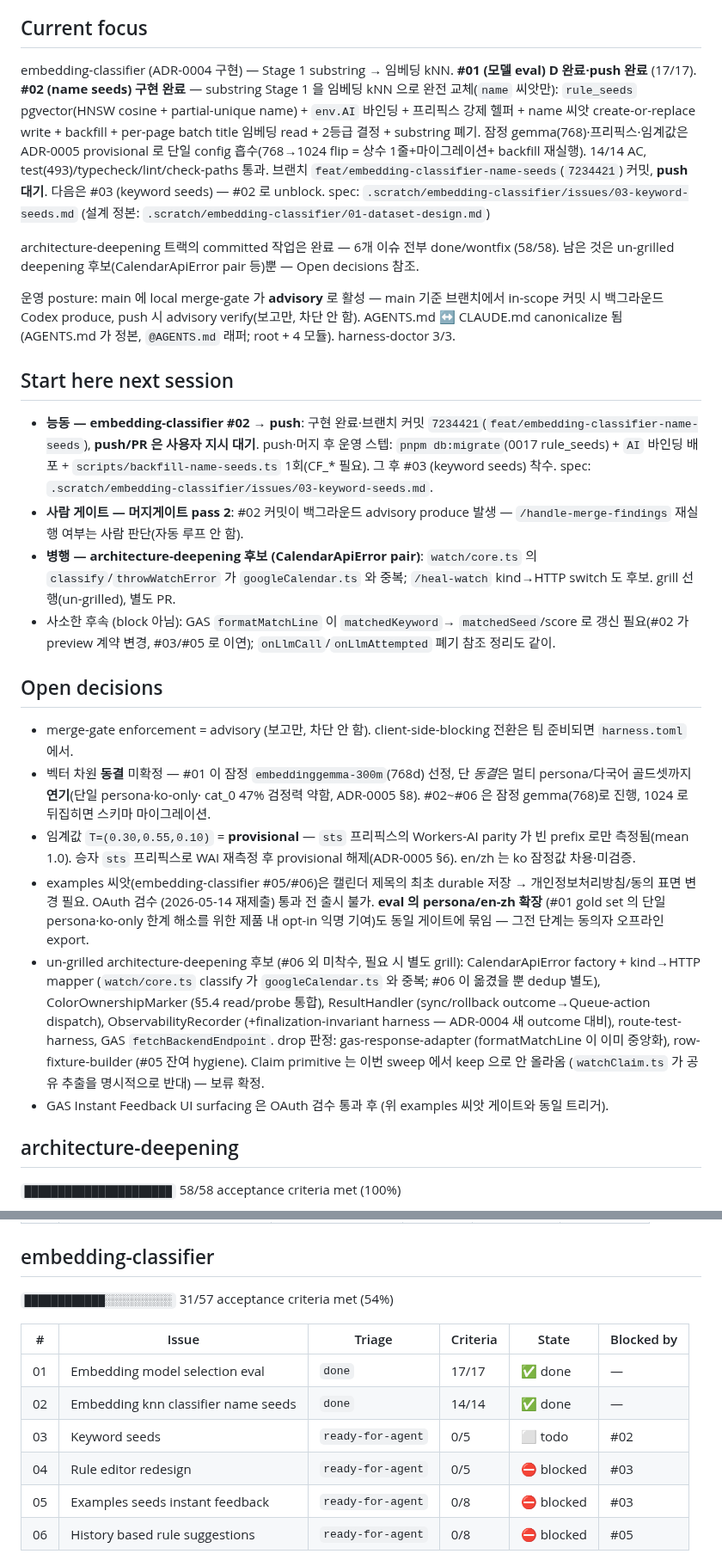
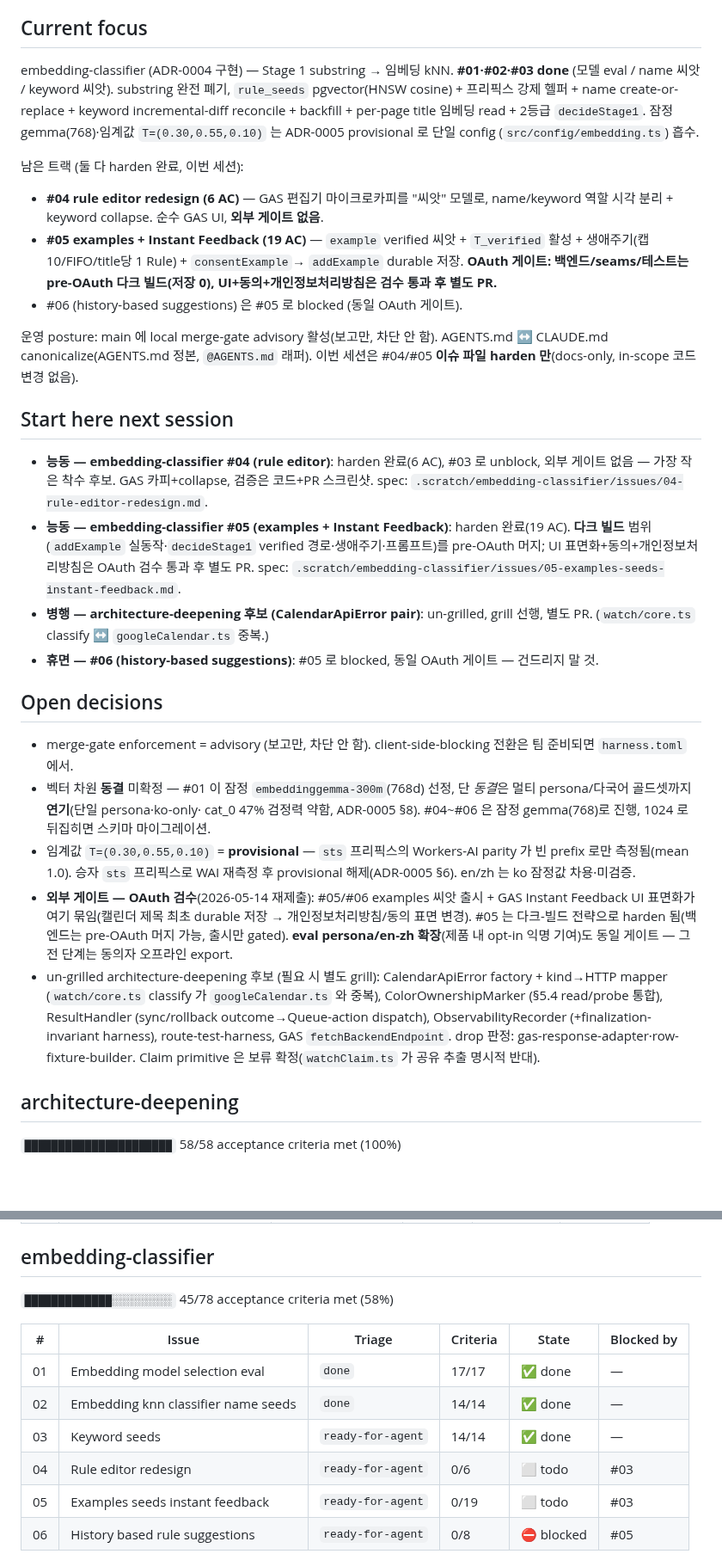
Before and after one commit to lim010111/autocolor-calendar, a Markdown page: STATUS.md, 2 parts joined by grey strips. Shown at 86% size. Rendered like a GitHub page; blank space fills up the shorter version.

Commit message:
docs(embedding-classifier): harden #04/#05 이슈 — AC 분해·seam 정합·OAuth 게이트 명시
착수 전 harden. 구현 변경 없음(이슈 파일 + STATUS 내러티브만).

#04 rule editor (5→6 AC):
- examples-collapse 를 #05 로 스코프 이관(편집기에 아직 렌더 안 됨) — 스코프 버그 수정
- name/keyword 역할 시각 분리 구체화(1 필수 vs 0..N 선택)
- GAS 검증 방법 명시(vitest 밖 → 코드+PR 스크린샷)
- #03 사이드바 키(match.byRule.withSeed)와 경계 설정

#05 examples + Instant Feedback (8→19 AC):
- durable 저장 민터 정정: redactEventForLlm(transient) → consentExample→addExample
- 과도-redaction drop 기준 정의(빈 문자열/≥50% placeholder)
- 생애주기 3 불변항 분해(캡10 / FIFO eviction / title당 1 Rule last-write-wins)
- T_verified grade-aware 바 + cold-start nan 비이슈 + cross-grade margin 테스트 분리
- 동의 workstream 분해(1회 동의 모델 / 개인정보처리방침 disclosure / legal-reviewer 게이트)
- exact-match shortcut 이연 명시(Gate 5), src/AGENTS.md §5.2 lockstep
- 다크-빌드-후-게이트-해제 전략(백엔드 pre-OAuth 머지, 출시만 OAuth gated)

기존 prep seam 확인: consentExample/ConsentReceipt/addExample 이 이미 존재(stub).
신규 durable-storage ADR 불필요(ADR-0004 §범위 + src/AGENTS.md §5.2 가 이미 외부화).

Co-Authored-By: Claude Opus 4.8 (1M context) <noreply@anthropic.com>
Claude-Session: https://claude.ai/code/session_01UKHUk1HJKDEVmozyrnowNA

```diff
--- a/STATUS.md
+++ b/STATUS.md
@@ -7,42 +7,41 @@ outside the narrative block; mechanical sections are regenerated every run._
 ## Current focus
 
 embedding-classifier (ADR-0004 구현) — Stage 1 substring → 임베딩 kNN.
-**#01 (모델 eval) D 완료·push 완료** (17/17). **#02 (name seeds) 구현 완료**
-— substring Stage 1 을 임베딩 kNN 으로 완전 교체(`name` 씨앗만): `rule_seeds`
-pgvector(HNSW cosine + partial-unique name) + `env.AI` 바인딩 + 프리픽스 강제
-헬퍼 + name 씨앗 create-or-replace write + backfill + per-page batch title
-임베딩 read + 2등급 결정 + substring 폐기. 잠정 gemma(768)·프리픽스·임계값은
-ADR-0005 provisional 로 단일 config 흡수(768→1024 flip = 상수 1줄+마이그레이션+
-backfill 재실행). 14/14 AC, test(493)/typecheck/lint/check-paths 통과. 브랜치
-`feat/embedding-classifier-name-seeds`(`7234421`) 커밋, **push 대기**. 다음은
-#03 (keyword seeds) — #02 로 unblock.
-spec: `.scratch/embedding-classifier/issues/03-keyword-seeds.md`
-(설계 정본: `.scratch/embedding-classifier/01-dataset-design.md`)
+**#01·#02·#03 done** (모델 eval / name 씨앗 / keyword 씨앗). substring 완전
+폐기, `rule_seeds` pgvector(HNSW cosine) + 프리픽스 강제 헬퍼 + name
+create-or-replace + keyword incremental-diff reconcile + backfill + per-page
+title 임베딩 read + 2등급 `decideStage1`. 잠정 gemma(768)·임계값
+`T=(0.30,0.55,0.10)` 는 ADR-0005 provisional 로 단일 config
+(`src/config/embedding.ts`) 흡수.
 
-architecture-deepening 트랙의 committed 작업은 완료 — 6개 이슈 전부
-done/wontfix (58/58). 남은 것은 un-grilled deepening 후보(CalendarApiError
-pair 등)뿐 — Open decisions 참조.
+남은 트랙 (둘 다 harden 완료, 이번 세션):
+- **#04 rule editor redesign (6 AC)** — GAS 편집기 마이크로카피를 "씨앗" 모델로,
+  name/keyword 역할 시각 분리 + keyword collapse. 순수 GAS UI, **외부 게이트 없음**.
+- **#05 examples + Instant Feedback (19 AC)** — `example` verified 씨앗 +
+  `T_verified` 활성 + 생애주기(캡10/FIFO/title당 1 Rule) + `consentExample`→
+  `addExample` durable 저장. **OAuth 게이트: 백엔드/seams/테스트는 pre-OAuth
+  다크 빌드(저장 0), UI+동의+개인정보처리방침은 검수 통과 후 별도 PR.**
+- #06 (history-based suggestions) 은 #05 로 blocked (동일 OAuth 게이트).
 
-운영 posture: main 에 local merge-gate 가 **advisory** 로 활성 — main 기준
-브랜치에서 in-scope 커밋 시 백그라운드 Codex produce, push 시 advisory
-verify(보고만, 차단 안 함). AGENTS.md ↔ CLAUDE.md canonicalize 됨
-(AGENTS.md 가 정본, `@AGENTS.md` 래퍼; root + 4 모듈). harness-doctor 3/3.
+운영 posture: main 에 local merge-gate advisory 활성(보고만, 차단 안 함).
+AGENTS.md ↔ CLAUDE.md canonicalize(AGENTS.md 정본, `@AGENTS.md` 래퍼).
+이번 세션은 #04/#05 **이슈 파일 harden 만**(docs-only, in-scope 코드 변경 없음).
 
 ## Start here next session
 
-- **능동 — embedding-classifier #02 → push**: 구현 완료·브랜치 커밋
-  `7234421`(`feat/embedding-classifier-name-seeds`), **push/PR 은 사용자 지시
-  대기**. push·머지 후 운영 스텝: `pnpm db:migrate`(0017 rule_seeds) + `AI`
-  바인딩 배포 + `scripts/backfill-name-seeds.ts` 1회(CF_* 필요). 그 후 #03
-  (keyword seeds) 착수. spec: `.scratch/embedding-classifier/issues/03-keyword-seeds.md`.
-- **사람 게이트 — 머지게이트 pass 2**: #02 커밋이 백그라운드 advisory produce
-  발생 — `/handle-merge-findings` 재실행 여부는 사람 판단(자동 루프 안 함).
-- **병행 — architecture-deepening 후보 (CalendarApiError pair)**:
-  `watch/core.ts` 의 `classify`/`throwWatchError` 가 `googleCalendar.ts` 와
-  중복; `/heal-watch` kind→HTTP switch 도 후보. grill 선행(un-grilled), 별도 PR.
-- 사소한 후속 (block 아님): GAS `formatMatchLine` 이 `matchedKeyword`→
-  `matchedSeed`/score 로 갱신 필요(#02 가 preview 계약 변경, #03/#05 로 이연);
-  `onLlmCall`/`onLlmAttempted` 폐기 참조 정리도 같이.
+- **능동 — embedding-classifier #04 (rule editor)**: harden 완료(6 AC),
+  #03 로 unblock, 외부 게이트 없음 — 가장 작은 착수 후보. GAS 카피+collapse,
+  검증은 코드+PR 스크린샷. spec:
+  `.scratch/embedding-classifier/issues/04-rule-editor-redesign.md`.
+- **능동 — embedding-classifier #05 (examples + Instant Feedback)**: harden
+  완료(19 AC). **다크 빌드** 범위(`addExample` 실동작·`decideStage1` verified
+  경로·생애주기·프롬프트)를 pre-OAuth 머지; UI 표면화+동의+개인정보처리방침은
+  OAuth 검수 통과 후 별도 PR. spec:
+  `.scratch/embedding-classifier/issues/05-examples-seeds-instant-feedback.md`.
+- **병행 — architecture-deepening 후보 (CalendarApiError pair)**: un-grilled,
+  grill 선행, 별도 PR. (`watch/core.ts` classify ↔ `googleCalendar.ts` 중복.)
+- **휴면 — #06 (history-based suggestions)**: #05 로 blocked, 동일 OAuth 게이트 —
+  건드리지 말 것.
 
 ## Open decisions
 
@@ -50,28 +49,23 @@ verify(보고만, 차단 안 함). AGENTS.md ↔ CLAUDE.md canonicalize 됨
   전환은 팀 준비되면 `harness.toml` 에서.
 - 벡터 차원 **동결** 미확정 — #01 이 잠정 `embeddinggemma-300m`(768d) 선정,
   단 *동결*은 멀티 persona/다국어 골드셋까지 **연기**(단일 persona·ko-only·
-  cat_0 47% 검정력 약함, ADR-0005 §8). #02~#06 은 잠정 gemma(768)로 진행,
+  cat_0 47% 검정력 약함, ADR-0005 §8). #04~#06 은 잠정 gemma(768)로 진행,
   1024 로 뒤집히면 스키마 마이그레이션.
 - 임계값 `T=(0.30,0.55,0.10)` = **provisional** — `sts` 프리픽스의 Workers-AI
   parity 가 빈 prefix 로만 측정됨(mean 1.0). 승자 `sts` 프리픽스로 WAI 재측정
   후 provisional 해제(ADR-0005 §6). en/zh 는 ko 잠정값 차용·미검증.
-- examples 씨앗(embedding-classifier #05/#06)은 캘린더 제목의 최초
-  durable 저장 → 개인정보처리방침/동의 표면 변경 필요. OAuth 검수
-  (2026-05-14 재제출) 통과 전 출시 불가. **eval 의 persona/en-zh 확장**
-  (#01 gold set 의 단일 persona·ko-only 한계 해소를 위한 제품 내 opt-in
-  익명 기여)도 동일 게이트에 묶임 — 그전 단계는 동의자 오프라인 export.
-- un-grilled architecture-deepening 후보 (#06 외 미착수, 필요 시 별도
-  grill): CalendarApiError factory + kind→HTTP mapper (`watch/core.ts`
-  classify 가 `googleCalendar.ts` 와 중복; #06 이 옮겼을 뿐 dedup 별도),
-  ColorOwnershipMarker (§5.4 read/probe 통합),
+- **외부 게이트 — OAuth 검수**(2026-05-14 재제출): #05/#06 examples 씨앗 출시 +
+  GAS Instant Feedback UI 표면화가 여기 묶임(캘린더 제목 최초 durable 저장 →
+  개인정보처리방침/동의 표면 변경). #05 는 다크-빌드 전략으로 harden 됨(백엔드는
+  pre-OAuth 머지 가능, 출시만 gated). **eval persona/en-zh 확장**(제품 내 opt-in
+  익명 기여)도 동일 게이트 — 그전 단계는 동의자 오프라인 export.
+- un-grilled architecture-deepening 후보 (필요 시 별도 grill):
+  CalendarApiError factory + kind→HTTP mapper (`watch/core.ts` classify 가
+  `googleCalendar.ts` 와 중복), ColorOwnershipMarker (§5.4 read/probe 통합),
   ResultHandler (sync/rollback outcome→Queue-action dispatch),
-  ObservabilityRecorder (+finalization-invariant harness — ADR-0004 새
-  outcome 대비), route-test-harness, GAS `fetchBackendEndpoint`. drop 판정:
-  gas-response-adapter (formatMatchLine 이 이미 중앙화), row-fixture-builder
-  (#05 잔여 hygiene). Claim primitive 는 이번 sweep 에서 keep 으로 안
-  올라옴 (`watchClaim.ts` 가 공유 추출을 명시적으로 반대) — 보류 확정.
-- GAS Instant Feedback UI surfacing 은 OAuth 검수 통과 후 (위 examples
-  씨앗 게이트와 동일 트리거).
+  ObservabilityRecorder (+finalization-invariant harness), route-test-harness,
+  GAS `fetchBackendEndpoint`. drop 판정: gas-response-adapter·row-fixture-builder.
+  Claim primitive 은 보류 확정(`watchClaim.ts` 가 공유 추출 명시적 반대).
 
 <!-- narrative:end -->
 
@@ -90,15 +84,15 @@ verify(보고만, 차단 안 함). AGENTS.md ↔ CLAUDE.md canonicalize 됨
 
 ## embedding-classifier
 
-`████████████░░░░░░░░░░` 31/57 acceptance criteria met (54%)
+`█████████████░░░░░░░░░` 45/78 acceptance criteria met (58%)
 
 | # | Issue | Triage | Criteria | State | Blocked by |
 |---|-------|--------|----------|-------|-----------|
 | 01 | Embedding model selection eval | `done` | 17/17 | ✅ done | — |
 | 02 | Embedding knn classifier name seeds | `done` | 14/14 | ✅ done | — |
-| 03 | Keyword seeds | `ready-for-agent` | 0/5 | ⬜ todo | #02 |
-| 04 | Rule editor redesign | `ready-for-agent` | 0/5 | ⛔ blocked | #03 |
-| 05 | Examples seeds instant feedback | `ready-for-agent` | 0/8 | ⛔ blocked | #03 |
+| 03 | Keyword seeds | `ready-for-agent` | 14/14 | ✅ done | — |
+| 04 | Rule editor redesign | `ready-for-agent` | 0/6 | ⬜ todo | #03 |
+| 05 | Examples seeds instant feedback | `ready-for-agent` | 0/19 | ⬜ todo | #03 |
 | 06 | History based rule suggestions | `ready-for-agent` | 0/8 | ⛔ blocked | #05 |
 
 State is derived: all criteria checked → `done`; some → `in-progress`; none
```
Also changed, not shown: 2 other files.
